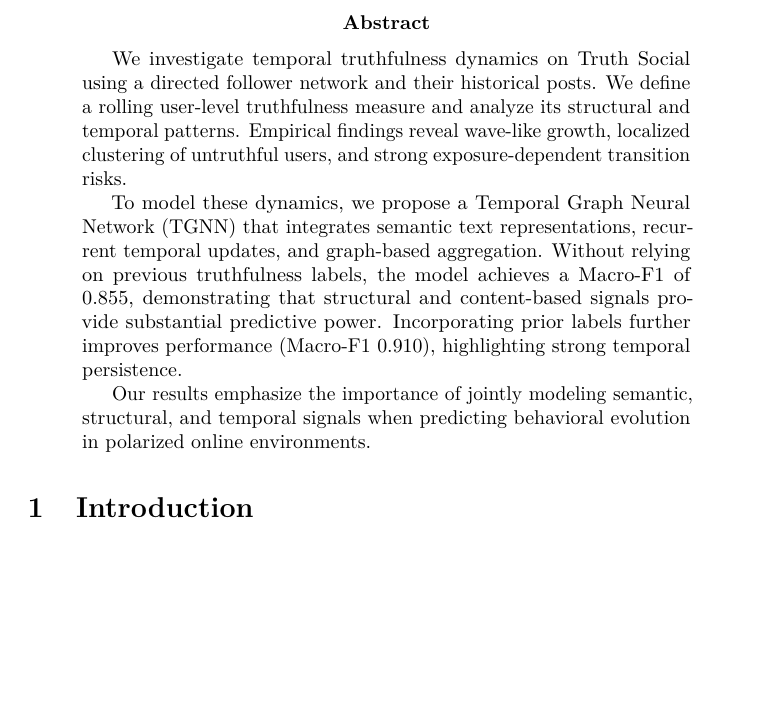
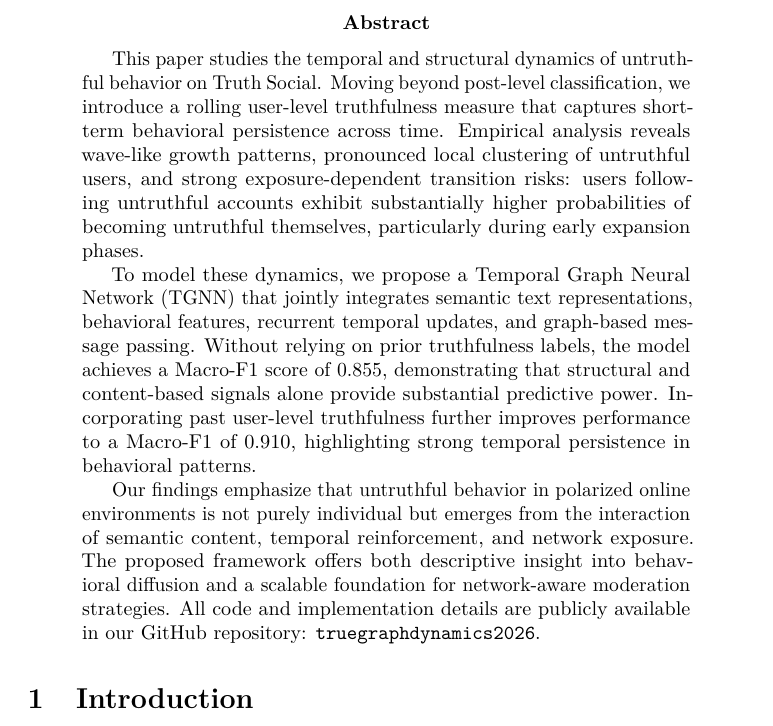
Before and after one commit to VR-Schipkowski/TrueGraphDynamics, a LaTeX paper (final_paper/final_paper.tex): part of page 4 of 25, cut so that both start at the same text, the shorter picture padded with empty space. Compiled offline with pdfLaTeX.

Commit message:
updated final paper

```diff
--- a/final_paper/final_paper.tex
+++ b/final_paper/final_paper.tex
@@ -98,25 +98,11 @@
 
 \begin{abstract}
 
-	We investigate temporal truthfulness dynamics on Truth Social using a
-	directed follower network and their historical posts.
-	We define a rolling user-level truthfulness measure and analyze its
-	structural and temporal patterns. Empirical findings reveal wave-like
-	growth, localized clustering of untruthful users, and strong
-	exposure-dependent transition risks.
+This paper studies the temporal and structural dynamics of untruthful behavior on Truth Social. Moving beyond post-level classification, we introduce a rolling user-level truthfulness measure that captures short-term behavioral persistence across time. Empirical analysis reveals wave-like growth patterns, pronounced local clustering of untruthful users, and strong exposure-dependent transition risks: users following untruthful accounts exhibit substantially higher probabilities of becoming untruthful themselves, particularly during early expansion phases.
 
-	To model these dynamics, we propose a Temporal Graph Neural Network
-	(TGNN) that integrates semantic text representations, recurrent
-	temporal updates, and graph-based aggregation. Without relying on
-	previous truthfulness labels, the model achieves a Macro-F1 of 0.855,
-	demonstrating that structural and content-based signals provide
-	substantial predictive power. Incorporating prior labels further
-	improves performance (Macro-F1 0.910), highlighting strong temporal
-	persistence.
+To model these dynamics, we propose a Temporal Graph Neural Network (TGNN) that jointly integrates semantic text representations, behavioral features, recurrent temporal updates, and graph-based message passing. Without relying on prior truthfulness labels, the model achieves a Macro-F1 score of 0.855, demonstrating that structural and content-based signals alone provide substantial predictive power. Incorporating past user-level truthfulness further improves performance to a Macro-F1 of 0.910, highlighting strong temporal persistence in behavioral patterns.
 
-	Our results emphasize the importance of jointly modeling semantic,
-	structural, and temporal signals when predicting behavioral evolution
-	in polarized online environments.
+Our findings emphasize that untruthful behavior in polarized online environments is not purely individual but emerges from the interaction of semantic content, temporal reinforcement, and network exposure. The proposed framework offers both descriptive insight into behavioral diffusion and a scalable foundation for network-aware moderation strategies. All code and implementation details are publicly available in our GitHub repository: \texttt{truegraphdynamics2026}.
 
 \end{abstract}
 
```
Also changed, not shown: final_paper/final_paper.pdf, 4 other files.
